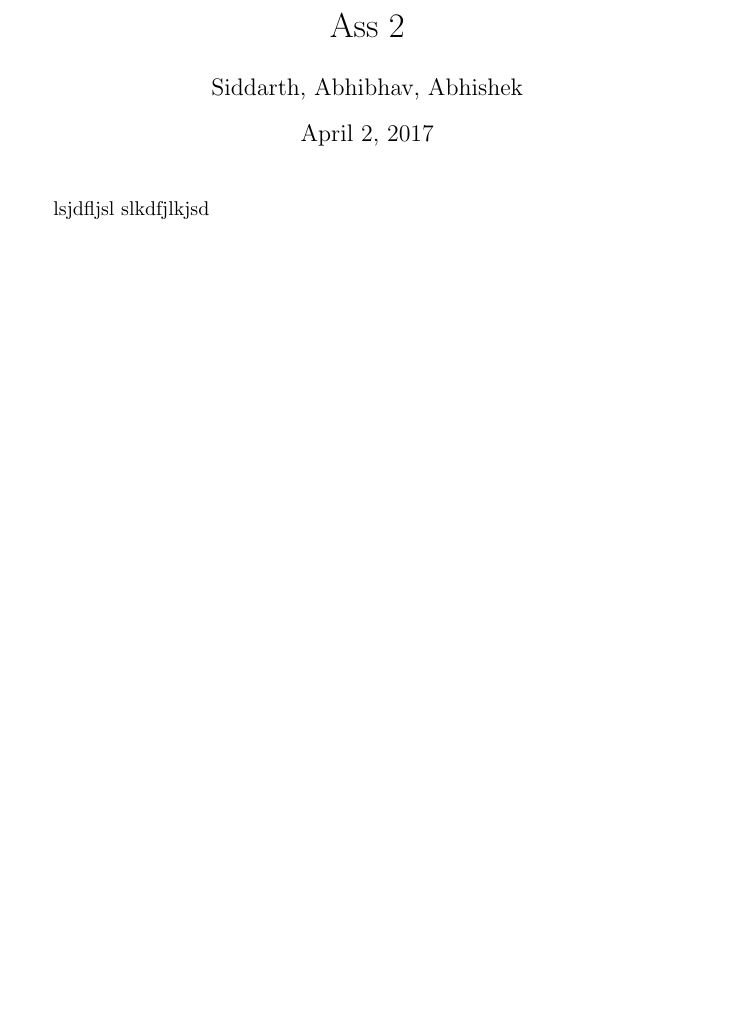
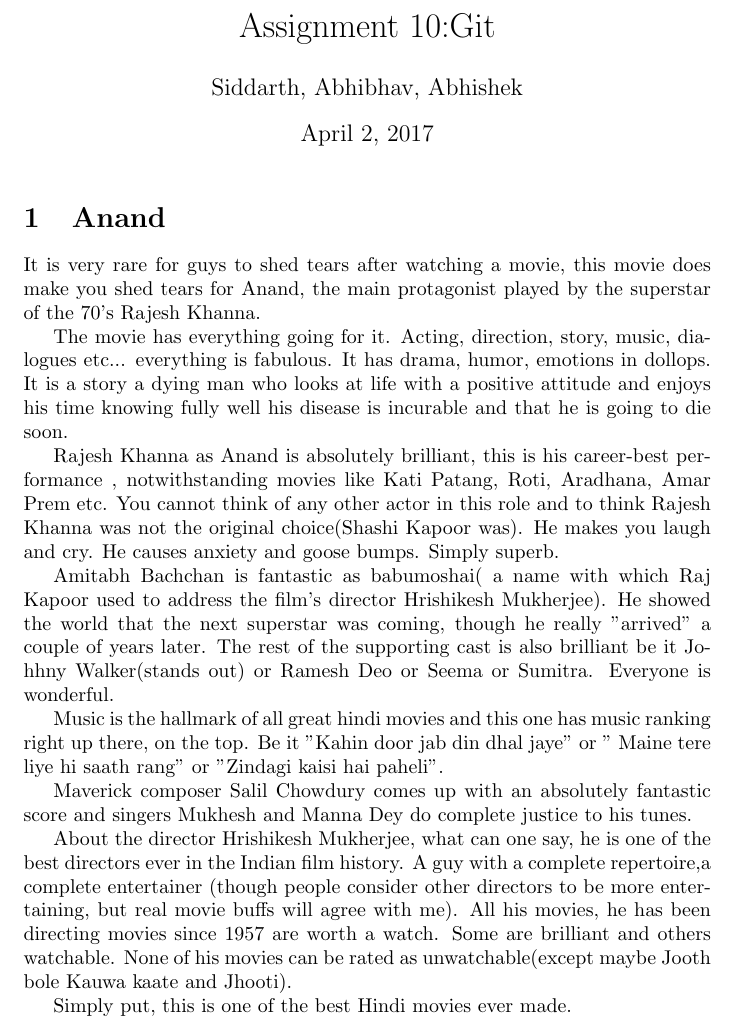
Before and after one commit to abhishek763/CS251-git, a LaTeX document (1.tex): part of the page, cut at the place of the change, the shorter picture padded with empty space. Compiled offline with pdfLaTeX.

Commit message:
Wrote review for Anand

```diff
--- a/1.tex
+++ b/1.tex
@@ -1,12 +1,25 @@
 \documentclass{article}
 
-\title{Ass 2}
+\title{Assignment 10:Git}
 \author{Siddarth, Abhibhav, Abhishek}
 
 
 \begin{document}
+\maketitle
+\section{Anand}
+It is very rare for guys to shed tears after watching a movie, this movie does make you shed tears for Anand, the main protagonist played by the superstar of the 70's Rajesh Khanna.
 
-\maketitle
-lsjdfljsl
-slkdfjlkjsd
+The movie has everything going for it. Acting, direction, story, music, dialogues etc... everything is fabulous. It has drama, humor, emotions in dollops. It is a story a dying man who looks at life with a positive attitude and enjoys his time knowing fully well his disease is incurable and that he is going to die soon.
+
+Rajesh Khanna as Anand is absolutely brilliant, this is his career-best performance , notwithstanding movies like Kati Patang, Roti, Aradhana, Amar Prem etc. You cannot think of any other actor in this role and to think Rajesh Khanna was not the original choice(Shashi Kapoor was). He makes you laugh and cry. He causes anxiety and goose bumps. Simply superb.
+
+Amitabh Bachchan is fantastic as babumoshai( a name with which Raj Kapoor used to address the film's director Hrishikesh Mukherjee). He showed the world that the next superstar was coming, though he really "arrived" a couple of years later. The rest of the supporting cast is also brilliant be it Johhny Walker(stands out) or Ramesh Deo or Seema or Sumitra. Everyone is wonderful.
+
+Music is the hallmark of all great hindi movies and this one has music ranking right up there, on the top. Be it "Kahin door jab din dhal jaye" or " Maine tere liye hi saath rang" or "Zindagi kaisi hai paheli".
+
+Maverick composer Salil Chowdury comes up with an absolutely fantastic score and singers Mukhesh and Manna Dey do complete justice to his tunes.
+
+About the director Hrishikesh Mukherjee, what can one say, he is one of the best directors ever in the Indian film history. A guy with a complete repertoire,a complete entertainer (though people consider other directors to be more entertaining, but real movie buffs will agree with me). All his movies, he has been directing movies since 1957 are worth a watch. Some are brilliant and others watchable. None of his movies can be rated as unwatchable(except maybe Jooth bole Kauwa kaate and Jhooti).
+
+Simply put, this is one of the best Hindi movies ever made.
 \end{document}
```
Also changed, not shown: 1.pdf (added), 2 other files.
